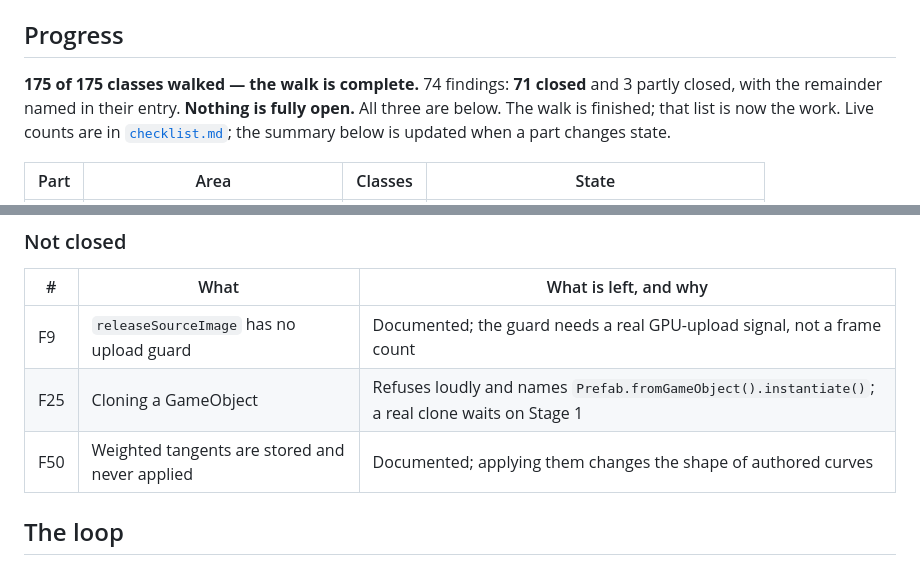
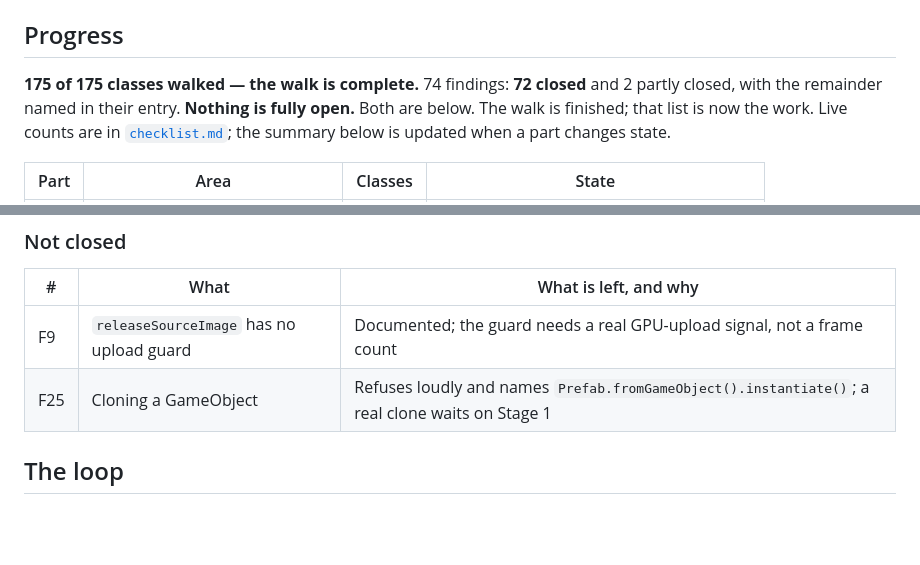
Before and after one commit to HuGoxDP/WebEngineTS, a Markdown page: design/audit/README.md, 2 parts joined by grey strips. Drawn GitHub-style; blank space fills up the shorter version.

```diff
--- a/design/audit/README.md
+++ b/design/audit/README.md
@@ -21,8 +21,8 @@ codebase actually produces, listed in [`method.md`](method.md).
 
 ## Progress
 
-**175 of 175 classes walked — the walk is complete.** 74 findings: **71 closed** and 3 partly
-closed, with the remainder named in their entry. **Nothing is fully open.** All three are below.
+**175 of 175 classes walked — the walk is complete.** 74 findings: **72 closed** and 2 partly
+closed, with the remainder named in their entry. **Nothing is fully open.** Both are below.
 The walk is finished; that list is now the work. Live counts are in [`checklist.md`](checklist.md#progress); the
 summary below is updated when a part changes state.
 
@@ -45,7 +45,6 @@ summary below is updated when a part changes state.
 |---|---|---|
 | F9 | `releaseSourceImage` has no upload guard | Documented; the guard needs a real GPU-upload signal, not a frame count |
 | F25 | Cloning a GameObject | Refuses loudly and names `Prefab.fromGameObject().instantiate()`; a real clone waits on Stage 1 |
-| F50 | Weighted tangents are stored and never applied | Documented; applying them changes the shape of authored curves |
 
 ## The loop
 
```
Also changed, not shown: design/audit/findings.md (+24 -5 lines).
